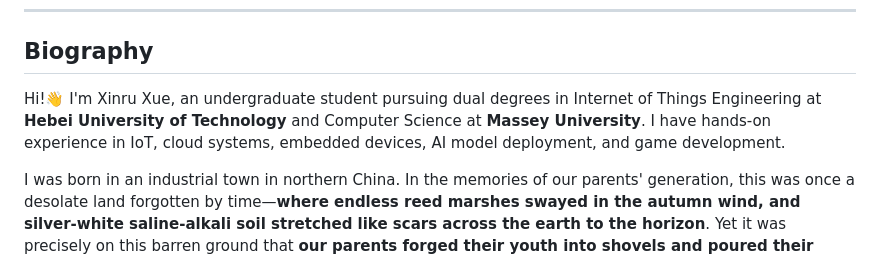
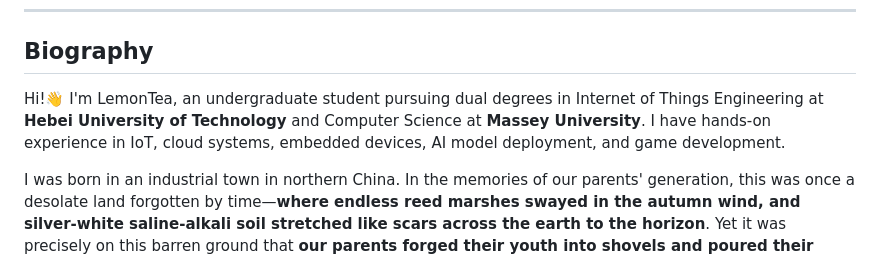
Before and after one commit to LemonnnnTea/LemonnnnTea, a Markdown page: README.md, the part around the change. GitHub-like rendering.

```diff
--- a/README.md
+++ b/README.md
@@ -22,7 +22,7 @@
 
 ## Biography
 
-Hi!👋 I'm Xinru Xue, an undergraduate student pursuing dual degrees in Internet of Things Engineering at **Hebei University of Technology** and Computer Science at **Massey University**. I have hands-on experience in IoT, cloud systems, embedded devices, AI model deployment, and game development.
+Hi!👋 I'm LemonTea, an undergraduate student pursuing dual degrees in Internet of Things Engineering at **Hebei University of Technology** and Computer Science at **Massey University**. I have hands-on experience in IoT, cloud systems, embedded devices, AI model deployment, and game development.
 
 I was born in an industrial town in northern China. In the memories of our parents' generation, this was once a desolate land forgotten by time—**where endless reed marshes swayed in the autumn wind, and silver-white saline-alkali soil stretched like scars across the earth to the horizon**.
 Yet it was precisely on this barren ground that **our parents forged their youth into shovels and poured their dreams into concrete**. With calloused hands, they raised the first steel beams; with sweat-drenched backs, they carried the weight of an entire era.
```
